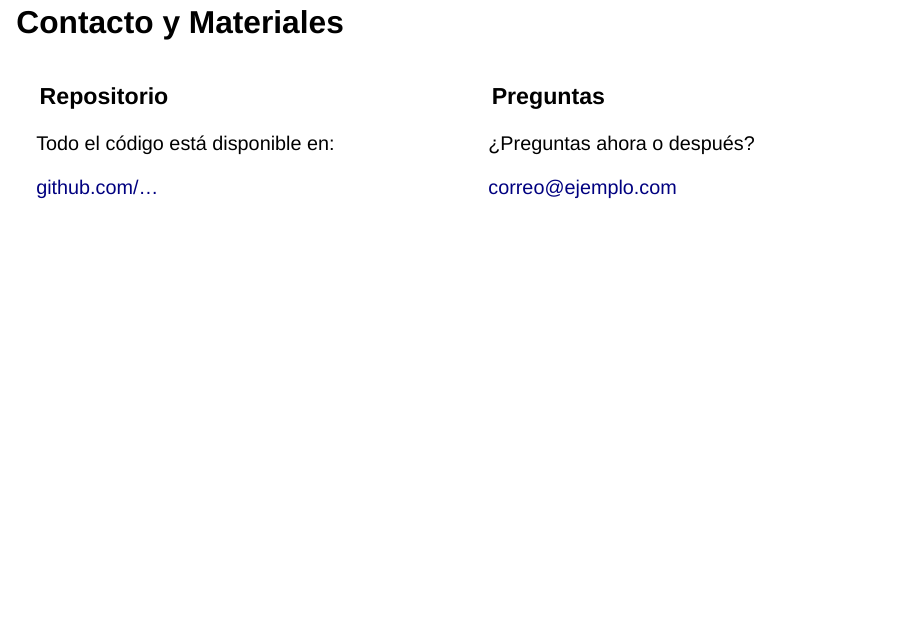
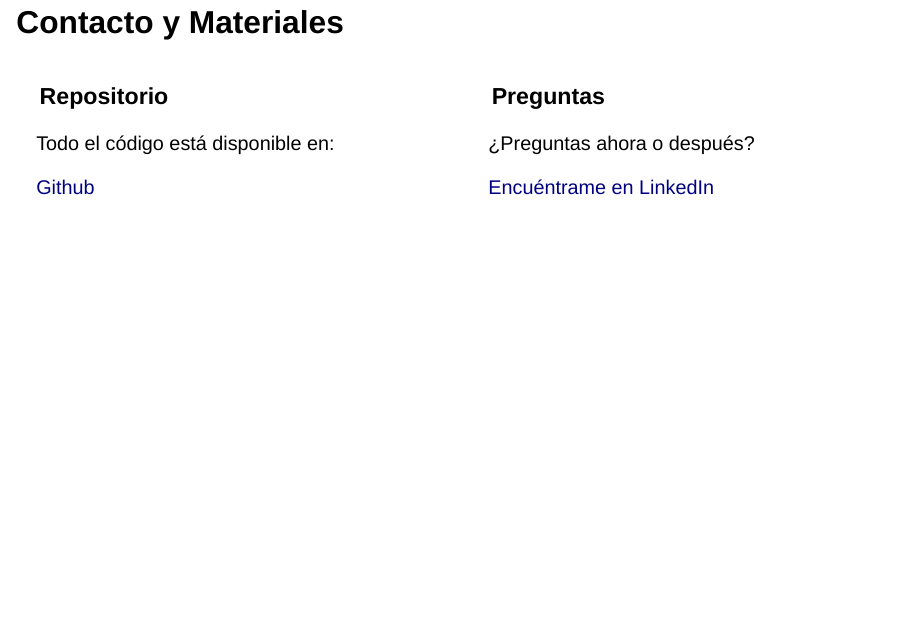
Before and after one commit to calderonsamuel/workshop-custom-shiny, a Quarto document (index.qmd): page 71 of 71. Rendered offline with R 4.5, knitr and Pandoc in place of Quarto, with nearby package versions; drawn as Slidy slides in place of the format the file asks for.

Commit message:
update end links

```diff
--- a/index.qmd
+++ b/index.qmd
@@ -1017,7 +1017,7 @@ Todo lo demás son variaciones de este tema.
 
 Todo el código está disponible en:
 
-[github.com/...](https://github.com/)
+[Github](https://github.com/calderonsamuel/workshop-custom-shiny)
 :::
 
 ::: {.column width="50%"}
@@ -1025,6 +1025,6 @@ Todo el código está disponible en:
 
 ¿Preguntas ahora o después?
 
-[correo@ejemplo.com](mailto:correo@ejemplo.com)
+[Encuéntrame en LinkedIn](https://www.linkedin.com/in/samuelcalderon/)
 :::
 :::
```
